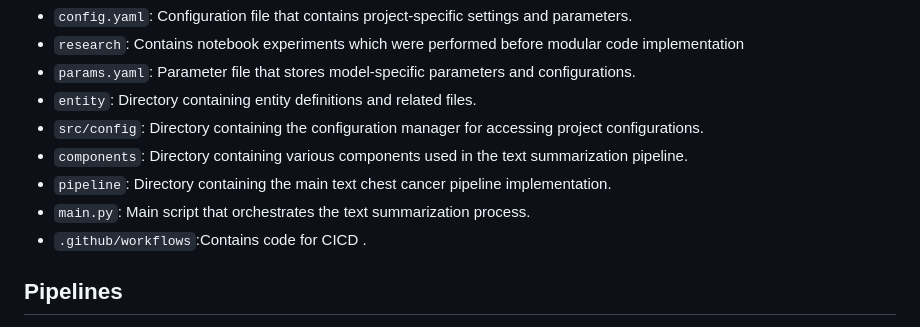
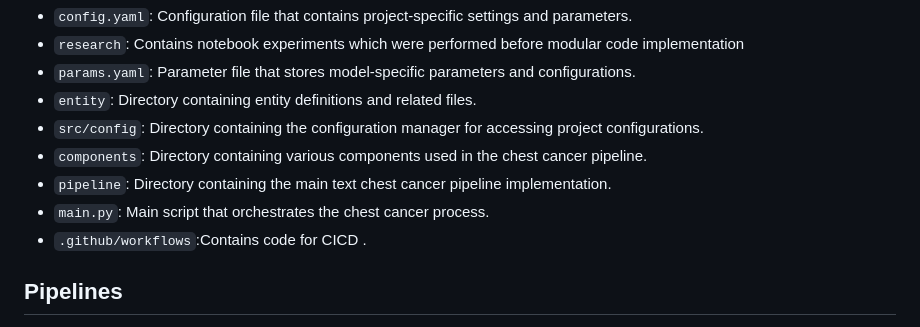
Before and after one commit to SulemanZeb/End-to-End-Chest-Cancer-Classification-Project, a Markdown page: README.md, the part around the change. GitHub-like rendering.

```diff
--- a/README.md
+++ b/README.md
@@ -23,9 +23,9 @@ The project structure is organized as follows:
 - `params.yaml`: Parameter file that stores model-specific parameters and configurations.
 - `entity`: Directory containing entity definitions and related files.
 - `src/config`: Directory containing the configuration manager for accessing project configurations.
-- `components`: Directory containing various components used in the text summarization pipeline.
+- `components`: Directory containing various components used in the chest cancer pipeline.
 - `pipeline`: Directory containing the main text chest cancer pipeline implementation.
-- `main.py`: Main script that orchestrates the text summarization process.
+- `main.py`: Main script that orchestrates the chest cancer process.
 - `.github/workflows`:Contains code for CICD .
 
 ## Pipelines
```
